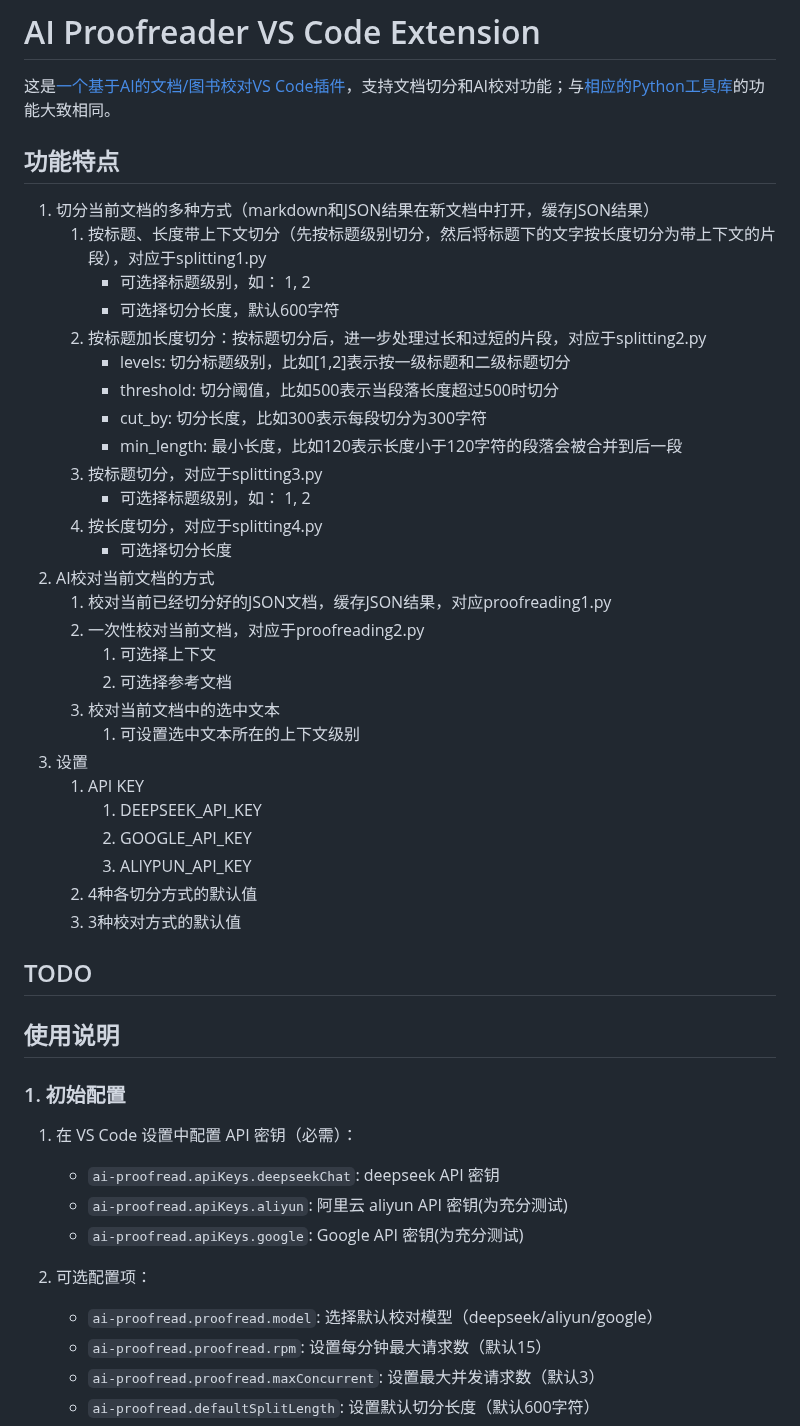
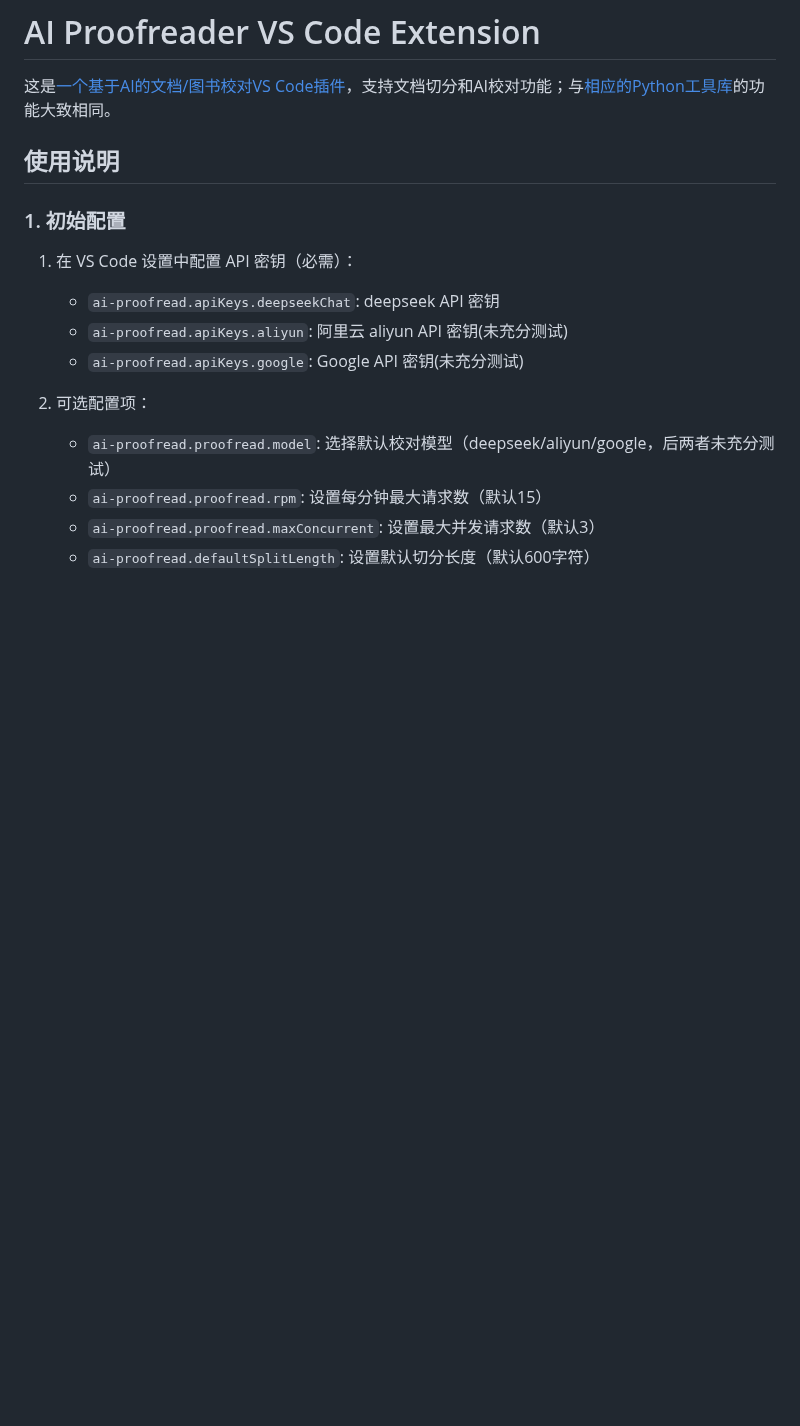
Before and after one commit to Fusyong/ai-proofread-vscode-extension, a Markdown page: README.md, the part around one of its changes. Rendered like a GitHub page; blank space fills up the shorter version.

Commit message:
modified

```diff
--- a/README.md
+++ b/README.md
@@ -1,38 +1,6 @@
 # AI Proofreader VS Code Extension
 
 这是[一个基于AI的文档/图书校对VS Code插件](https://github.com/Fusyong/ai-proofread-vscode-extension)，支持文档切分和AI校对功能；与[相应的Python工具库](https://github.com/Fusyong/ai-proofread)的功能大致相同。
-
-## 功能特点
-
-1. 切分当前文档的多种方式（markdown和JSON结果在新文档中打开，缓存JSON结果）
-    1. 按标题、长度带上下文切分（先按标题级别切分，然后将标题下的文字按长度切分为带上下文的片段），对应于splitting1.py
-        * 可选择标题级别，如： 1, 2
-        * 可选择切分长度，默认600字符
-    2. 按标题加长度切分：按标题切分后，进一步处理过长和过短的片段，对应于splitting2.py
-        *  levels: 切分标题级别，比如[1,2]表示按一级标题和二级标题切分
-        *  threshold: 切分阈值，比如500表示当段落长度超过500时切分
-        *  cut_by: 切分长度，比如300表示每段切分为300字符
-        *  min_length: 最小长度，比如120表示长度小于120字符的段落会被合并到后一段
-    3. 按标题切分，对应于splitting3.py
-        * 可选择标题级别，如： 1, 2
-    4. 按长度切分，对应于splitting4.py
-        * 可选择切分长度
-2. AI校对当前文档的方式
-    1. 校对当前已经切分好的JSON文档，缓存JSON结果，对应proofreading1.py
-    2. 一次性校对当前文档，对应于proofreading2.py
-        1. 可选择上下文
-        2. 可选择参考文档
-    3. 校对当前文档中的选中文本
-        1. 可设置选中文本所在的上下文级别
-3. 设置
-    1. API KEY
-        1. DEEPSEEK_API_KEY
-        2. GOOGLE_API_KEY
-        3. ALIYPUN_API_KEY
-    2. 4种各切分方式的默认值
-    3. 3种校对方式的默认值
-
-## TODO
 
 ## 使用说明
 
@@ -40,11 +8,11 @@
 
 1. 在 VS Code 设置中配置 API 密钥（必需）：
    * `ai-proofread.apiKeys.deepseekChat`: deepseek API 密钥
-   * `ai-proofread.apiKeys.aliyun`: 阿里云 aliyun API 密钥(为充分测试)
-   * `ai-proofread.apiKeys.google`: Google API 密钥(为充分测试)
+   * `ai-proofread.apiKeys.aliyun`: 阿里云 aliyun API 密钥(未充分测试)
+   * `ai-proofread.apiKeys.google`: Google API 密钥(未充分测试)
 
 2. 可选配置项：
-   * `ai-proofread.proofread.model`: 选择默认校对模型（deepseek/aliyun/google）
+   * `ai-proofread.proofread.model`: 选择默认校对模型（deepseek/aliyun/google，后两者未充分测试）
    * `ai-proofread.proofread.rpm`: 设置每分钟最大请求数（默认15）
    * `ai-proofread.proofread.maxConcurrent`: 设置最大并发请求数（默认3）
    * `ai-proofread.defaultSplitLength`: 设置默认切分长度（默认600字符）
```
Also changed, not shown: other parts of README.md (+7 -11 lines).
